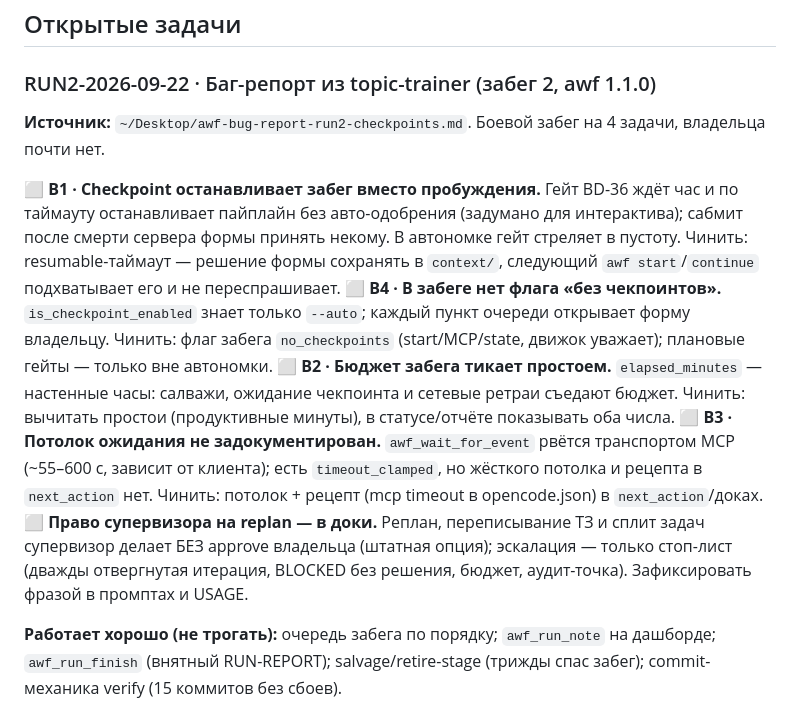
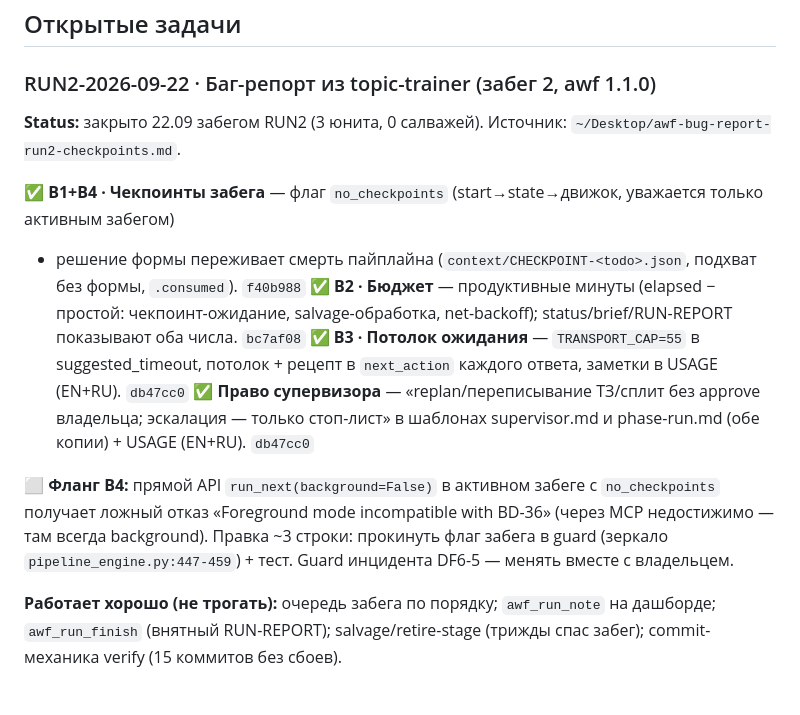
Before and after one commit to EnerJizeIT/agentic-workflow, a Markdown page: BACKLOG.md, the part around the change. Drawn GitHub-style.

Commit message:
docs(backlog): RUN2 closed (B1-B4 + supervisor authority), foreground flank noted
Bugs from the topic-trainer run-2 report: checkpoint flag + resumable decision (f40b988), productive budget (bc7af08), wait cap + replan authority docs (db47cc0). New open item: foreground+no_checkpoints false refusal (MCP-unreachable), guard change needs the owner.

```diff
--- a/BACKLOG.md
+++ b/BACKLOG.md
@@ -8,24 +8,22 @@
 
 ### RUN2-2026-09-22 · Баг-репорт из topic-trainer (забег 2, awf 1.1.0)
 
-**Источник:** `~/Desktop/awf-bug-report-run2-checkpoints.md`. Боевой забег на 4 задачи, владельца почти нет.
+**Status:** закрыто 22.09 забегом RUN2 (3 юнита, 0 салважей). Источник: `~/Desktop/awf-bug-report-run2-checkpoints.md`.
 
-⬜ **B1 · Checkpoint останавливает забег вместо пробуждения.** Гейт BD-36 ждёт час и по таймауту
-   останавливает пайплайн без авто-одобрения (задумано для интерактива); сабмит после смерти сервера
-   формы принять некому. В автономке гейт стреляет в пустоту. Чинить: resumable-таймаут — решение формы
-   сохранять в `context/`, следующий `awf start`/`continue` подхватывает его и не переспрашивает.
-⬜ **B4 · В забеге нет флага «без чекпоинтов».** `is_checkpoint_enabled` знает только `--auto`;
-   каждый пункт очереди открывает форму владельцу. Чинить: флаг забега `no_checkpoints`
-   (start/MCP/state, движок уважает); плановые гейты — только вне автономки.
-⬜ **B2 · Бюджет забега тикает простоем.** `elapsed_minutes` — настенные часы: салважи, ожидание
-   чекпоинта и сетевые ретраи съедают бюджет. Чинить: вычитать простои (продуктивные минуты),
-   в статусе/отчёте показывать оба числа.
-⬜ **B3 · Потолок ожидания не задокументирован.** `awf_wait_for_event` рвётся транспортом MCP
-   (~55–600 с, зависит от клиента); есть `timeout_clamped`, но жёсткого потолка и рецепта
-   в `next_action` нет. Чинить: потолок + рецепт (mcp timeout в opencode.json) в `next_action`/доках.
-⬜ **Право супервизора на replan — в доки.** Реплан, переписывание ТЗ и сплит задач супервизор
-   делает БЕЗ approve владельца (штатная опция); эскалация — только стоп-лист (дважды отвергнутая
-   итерация, BLOCKED без решения, бюджет, аудит-точка). Зафиксировать фразой в промптах и USAGE.
+✅ **B1+B4 · Чекпоинты забега** — флаг `no_checkpoints` (start→state→движок, уважается только активным забегом)
+   + решение формы переживает смерть пайплайна (`context/CHECKPOINT-<todo>.json`, подхват без формы, `.consumed`).
+   `f40b988`
+✅ **B2 · Бюджет** — продуктивные минуты (elapsed − простой: чекпоинт-ожидание, salvage-обработка, net-backoff);
+   status/brief/RUN-REPORT показывают оба числа. `bc7af08`
+✅ **B3 · Потолок ожидания** — `TRANSPORT_CAP=55` в suggested_timeout, потолок + рецепт в `next_action`
+   каждого ответа, заметки в USAGE (EN+RU). `db47cc0`
+✅ **Право супервизора** — «replan/переписывание ТЗ/сплит без approve владельца; эскалация — только стоп-лист»
+   в шаблонах supervisor.md и phase-run.md (обе копии) + USAGE (EN+RU). `db47cc0`
+
+⬜ **Фланг B4:** прямой API `run_next(background=False)` в активном забеге с `no_checkpoints` получает ложный
+   отказ «Foreground mode incompatible with BD-36» (через MCP недостижимо — там всегда background). Правка
+   ~3 строки: прокинуть флаг забега в guard (зеркало `pipeline_engine.py:447-459`) + тест. Guard инцидента
+   DF6-5 — менять вместе с владельцем.
 
 **Работает хорошо (не трогать):** очередь забега по порядку; `awf_run_note` на дашборде;
 `awf_run_finish` (внятный RUN-REPORT); salvage/retire-stage (трижды спас забег);
```
